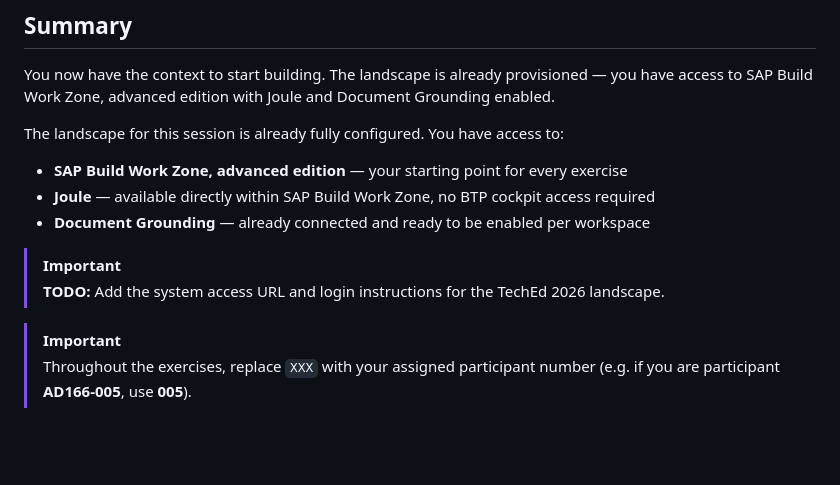
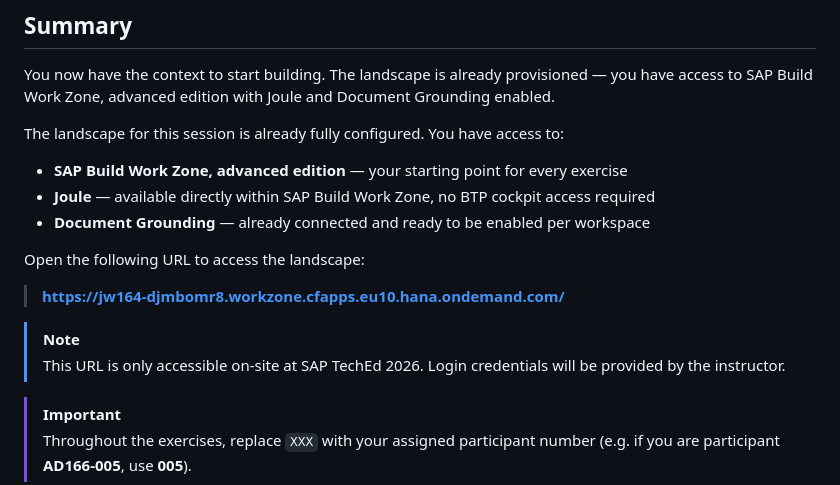
Before and after one commit to SAP-samples/teched2026-AD166, a Markdown page: exercises/ex0/README.md, the part around the change. Drawn GitHub-style; blank space fills up the shorter version.

```diff
--- a/exercises/ex0/README.md
+++ b/exercises/ex0/README.md
@@ -71,8 +71,12 @@ The landscape for this session is already fully configured. You have access to:
 - **Joule** — available directly within SAP Build Work Zone, no BTP cockpit access required
 - **Document Grounding** — already connected and ready to be enabled per workspace
 
-> [!IMPORTANT]
-> **TODO:** Add the system access URL and login instructions for the TechEd 2026 landscape.
+Open the following URL to access the landscape:
+
+> **[https://jw164-djmbomr8.workzone.cfapps.eu10.hana.ondemand.com/](https://jw164-djmbomr8.workzone.cfapps.eu10.hana.ondemand.com/)**
+
+> [!NOTE]
+> This URL is only accessible on-site at SAP TechEd 2026. Login credentials will be provided by the instructor.
 
 > [!IMPORTANT]
 > Throughout the exercises, replace `XXX` with your assigned participant number (e.g. if you are participant **AD166-005**, use **005**).
```
Also changed, not shown: README.md (+4 -4 lines), exercises/ex1/README.md (+2 -3 lines).
